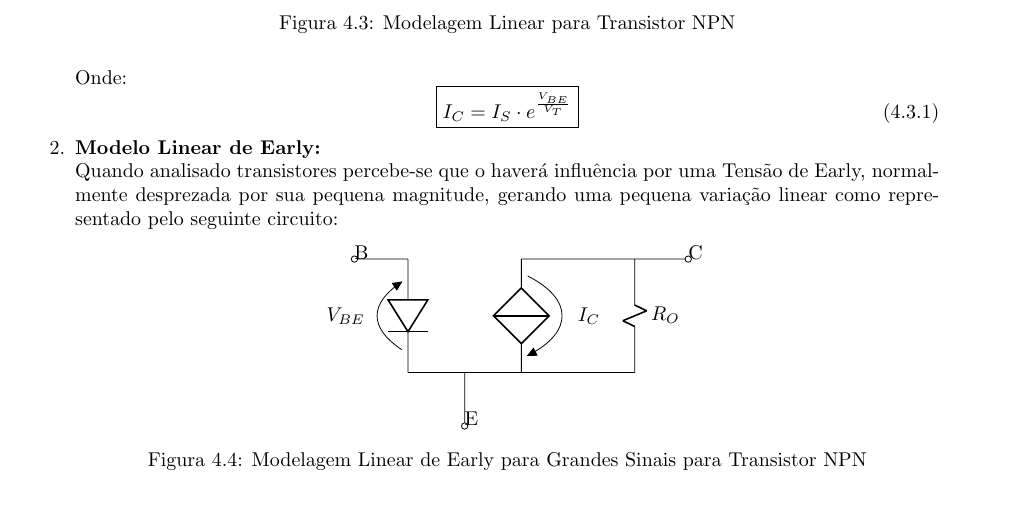
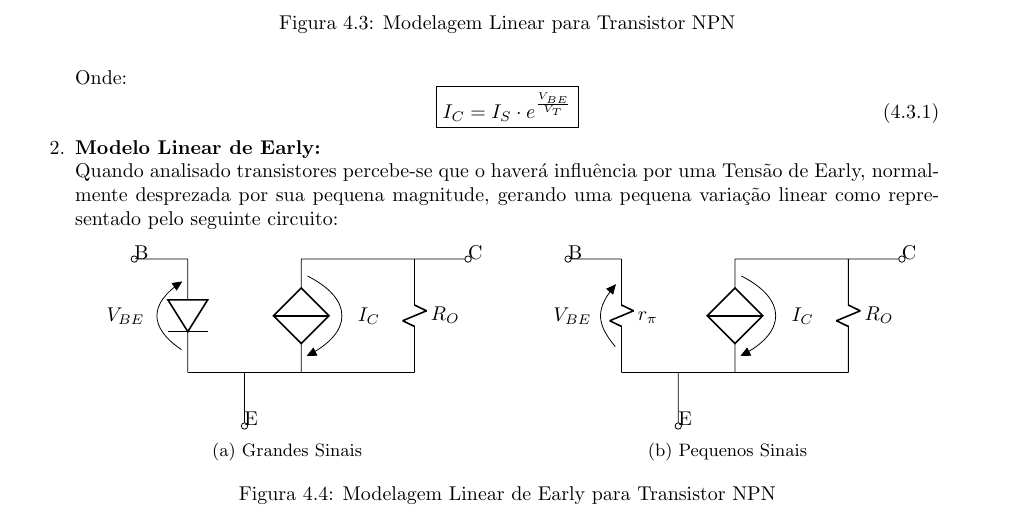
Before and after one commit to tr0fin0/classes_unicamp, a LaTeX document (ee532/ee532.tex): part of page 15 of 16, cut so that both start at the same text. Compiled offline with pdfLaTeX.

Commit message:
:construction: Add Figure

```diff
--- a/ee532/ee532.tex
+++ b/ee532/ee532.tex
@@ -921,6 +921,8 @@
                     Quando analisado transistores percebe-se que o haverá influência por uma Tensão de Early, normalmente desprezada por sua pequena magnitude, gerando uma pequena variação linear como representado pelo seguinte circuito:
                         \begin{figure}[H]
                             \centering
+                            \begin{subfigure}[t]{0.45\textwidth}
+                                \centering
                                 \begin{circuitikz}
                                     \ctikzset{component text=left, resistors/width=0.25, resistors/zigs=1}
                                     \draw
@@ -934,7 +936,26 @@
                                     (-1,0) -- (3,0)
                                     (0,-1) node [ocirc, anchor = south] {E} -- (0,0);
                                 \end{circuitikz}
-                            \caption{Modelagem Linear de Early para Grandes Sinais para Transistor NPN}
+                                \caption{Grandes Sinais}
+                            \end{subfigure}
+                            \begin{subfigure}[t]{0.45\textwidth}
+                                \centering
+                                \begin{circuitikz}
+                                    \ctikzset{component text=left, resistors/width=0.25, resistors/zigs=1}
+                                    \draw
+                                    (-2,2) node [ocirc, anchor = west] {B} -- (-1,2)
+                                    (-1,2) to[resistor, l=$r_{\pi}$, v<=$V_{BE}$] (-1,0)
+
+                                    (4,2) node [ocirc, anchor = east] {C} -- ( 1,2)
+                                    (1,2) to[cI, v^>=${I_{C}}$] (1,0)
+                                    (3,2) to[resistor, l=$R_{O}$] (3,0)
+
+                                    (-1,0) -- (3,0)
+                                    (0,-1) node [ocirc, anchor = south] {E} -- (0,0);
+                                \end{circuitikz}
+                                \caption{Pequenos Sinais}
+                            \end{subfigure}
+                            \caption{Modelagem Linear de Early para Transistor NPN}
                         \end{figure} \noindent
                     Assim, considerando o modelo de grande sinais temos:
                         \begin{equation}
```
Lines whose indentation alone changed are shown as unchanged.
